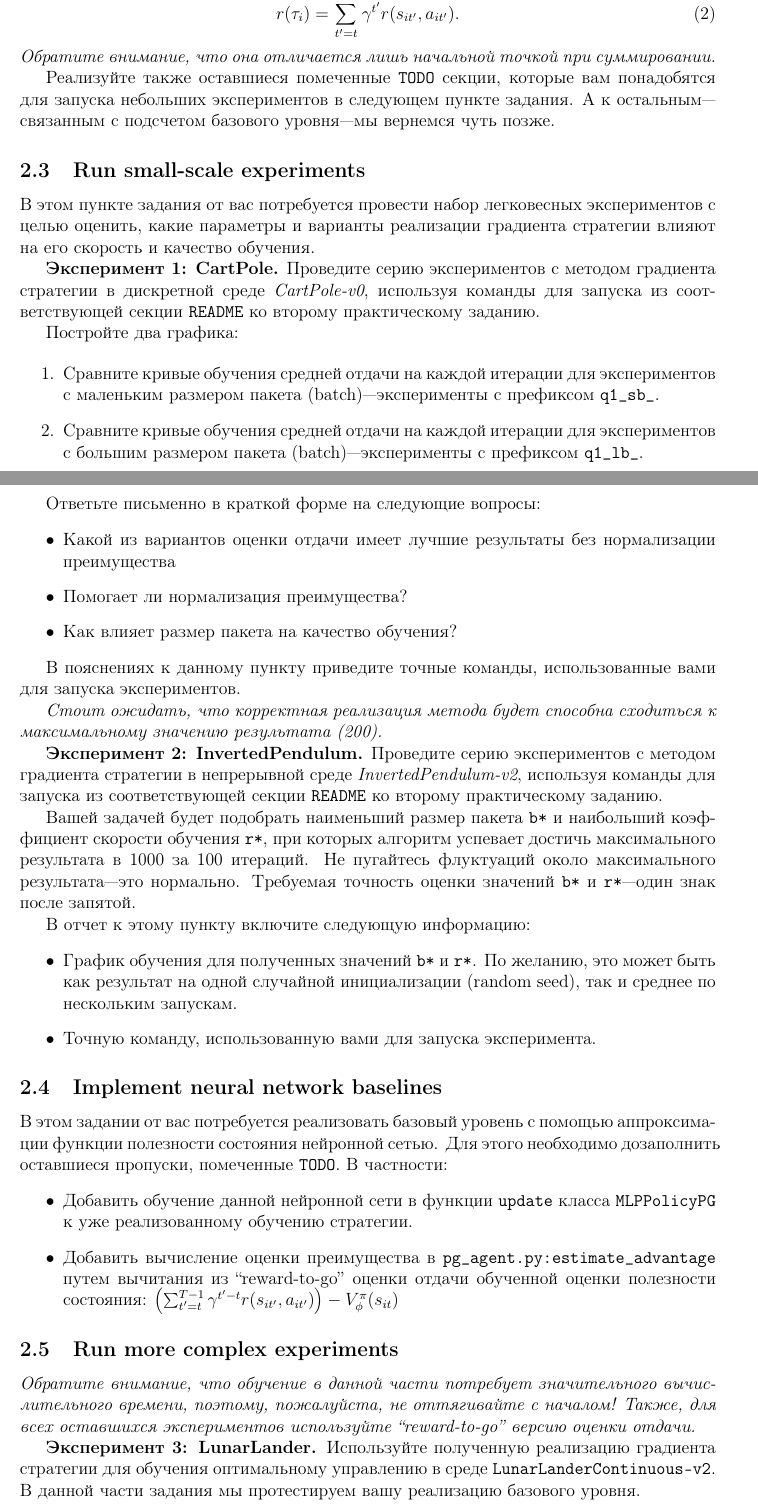
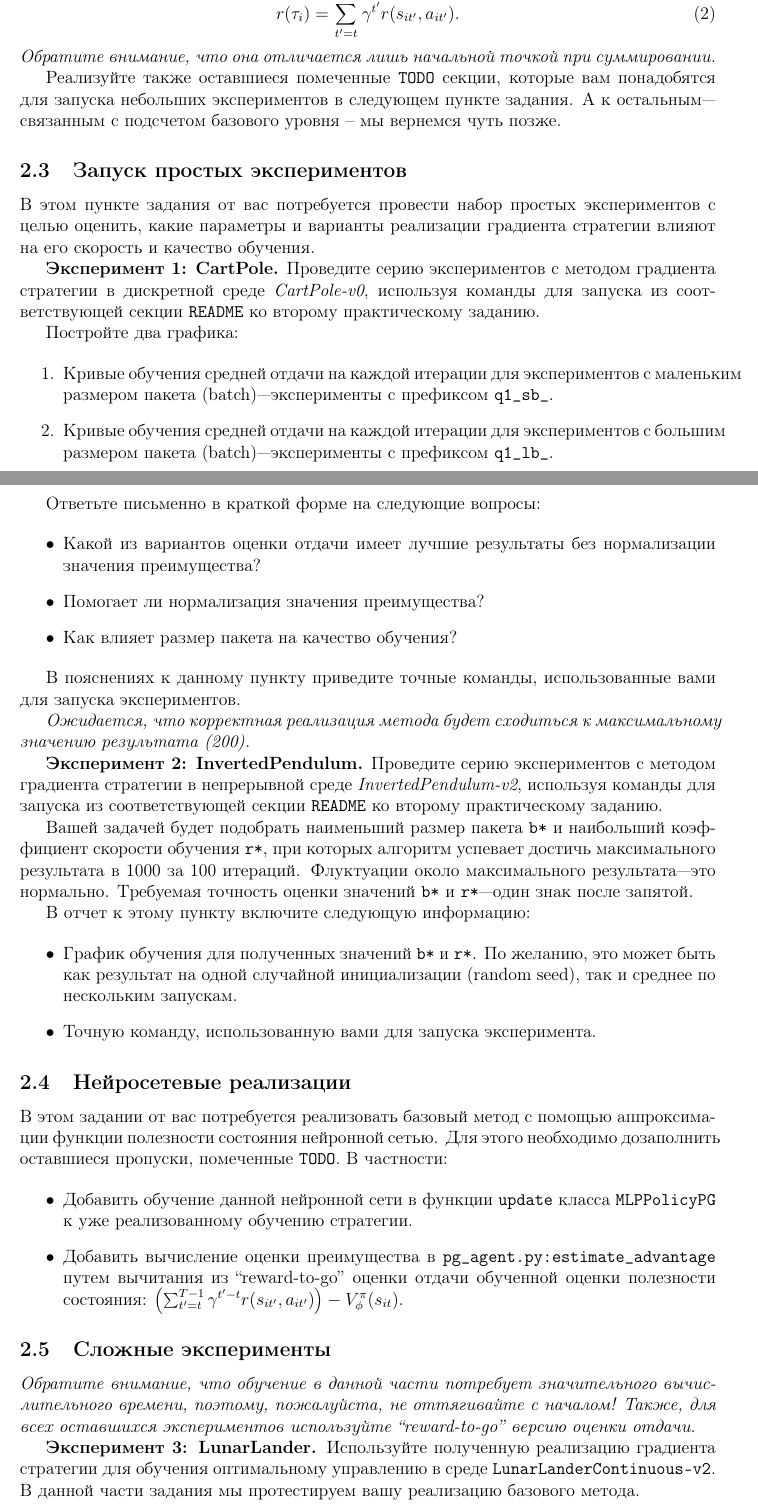
Before and after one commit to pkuderov/mipt-rl-hw-2022, a LaTeX problem sheet (hw2/assignment/assignment.tex): two parts of pages 2 and 3 of 5, joined at a grey line, cut so that both start at the same text. Compiled offline with pdfLaTeX.

Commit message:
Update assignment.tex

```diff
--- a/hw2/assignment/assignment.tex
+++ b/hw2/assignment/assignment.tex
@@ -98,11 +98,11 @@
 \noindent
 \textit{Обратите внимание, что она отличается лишь начальной точкой при суммировании.}
 
-Реализуйте также оставшиеся помеченные \verb|TODO| секции, которые вам понадобятся для запуска небольших экспериментов в следующем пункте задания. А к остальным---связанным с подсчетом базового уровня---мы вернемся чуть позже.
+Реализуйте также оставшиеся помеченные \verb|TODO| секции, которые вам понадобятся для запуска небольших экспериментов в следующем пункте задания. А к остальным---связанным с подсчетом базового уровня -- мы вернемся чуть позже.
 
-\subsection{Run small-scale experiments}
+\subsection{Запуск простых экспериментов}
 
-В этом пункте задания от вас потребуется провести набор легковесных экспериментов с целью оценить, какие параметры и варианты реализации градиента стратегии влияют на его скорость и качество обучения.
+В этом пункте задания от вас потребуется провести набор простых экспериментов с целью оценить, какие параметры и варианты реализации градиента стратегии влияют на его скорость и качество обучения.
 
 \hyphenation{соот-ветствую-щей}
 \textbf{Эксперимент 1: CartPole.} Проведите серию экспериментов с методом градиента стратегии в дискретной среде \textit{CartPole-v0}, используя команды для запуска из соответствующей секции \verb|README| ко второму практическому заданию.
@@ -110,26 +110,26 @@
 Постройте два графика:
 
 \begin{enumerate}
-    \item Сравните кривые обучения средней отдачи на каждой итерации для экспериментов с маленьким размером пакета (batch)---эксперименты с префиксом \verb|q1_sb_|.
-    \item Сравните кривые обучения средней отдачи на каждой итерации для экспериментов с большим размером пакета (batch)---эксперименты с префиксом \verb|q1_lb_|.
+    \item Кривые обучения средней отдачи на каждой итерации для экспериментов с маленьким размером пакета (batch)---эксперименты с префиксом \verb|q1_sb_|.
+    \item Кривые обучения средней отдачи на каждой итерации для экспериментов с большим размером пакета (batch)---эксперименты с префиксом \verb|q1_lb_|.
 \end{enumerate}
 
 Ответьте письменно в краткой форме на следующие вопросы:
 
 \begin{itemize}
-    \item Какой из вариантов оценки отдачи имеет лучшие результаты без нормализации преимущества
-    \item Помогает ли нормализация преимущества?
+    \item Какой из вариантов оценки отдачи имеет лучшие результаты без нормализации значения преимущества?
+    \item Помогает ли нормализация значения преимущества?
     \item Как влияет размер пакета на качество обучения?
 \end{itemize}
 
 В пояснениях к данному пункту приведите точные команды, использованные вами для запуска экспериментов.
 
-\textit{Стоит ожидать, что корректная реализация метода будет способна сходиться к максимальному значению результата (200).}
+\textit{Ожидается, что корректная реализация метода будет сходиться к максимальному значению результата (200).}
 
 \textbf{Эксперимент 2: InvertedPendulum.} Проведите серию экспериментов с методом градиента стратегии в непрерывной среде \textit{InvertedPendulum-v2}, используя команды для запуска из соответствующей секции \verb|README| ко второму практическому заданию.
 
 \hyphenation{коэф-фи-ци-ент}
-Вашей задачей будет подобрать наименьший размер пакета \verb|b*| и наибольший коэффициент скорости обучения \verb|r*|, при которых алгоритм успевает достичь максимального результата в 1000 за 100 итераций. Не пугайтесь флуктуаций около максимального результата---это нормально. Требуемая точность оценки значений \verb|b*| и \verb|r*|---один знак после запятой.
+Вашей задачей будет подобрать наименьший размер пакета \verb|b*| и наибольший коэффициент скорости обучения \verb|r*|, при которых алгоритм успевает достичь максимального результата в 1000 за 100 итераций. Флуктуации около максимального результата---это нормально. Требуемая точность оценки значений \verb|b*| и \verb|r*|---один знак после запятой.
 
 В отчет к этому пункту включите следующую информацию:
 
@@ -138,23 +138,23 @@
     \item Точную команду, использованную вами для запуска эксперимента.
 \end{itemize}
 
-\subsection{Implement neural network baselines}
+\subsection{Нейросетевые реализации}
 
 \hyphenation{ап-про-кси-ма-ции}
-В этом задании от вас потребуется реализовать базовый уровень с помощью аппроксимации функции полезности состояния нейронной сетью. Для этого необходимо дозаполнить оставшиеся пропуски, помеченные \verb|TODO|. В частности:
+В этом задании от вас потребуется реализовать базовый метод с помощью аппроксимации функции полезности состояния нейронной сетью. Для этого необходимо дозаполнить оставшиеся пропуски, помеченные \verb|TODO|. В частности:
 
 \begin{itemize}
     \item Добавить обучение данной нейронной сети в функции \verb|update| класса \verb|MLPPolicyPG| к уже реализованному обучению стратегии.
-    \item Добавить вычисление оценки преимущества в \verb|pg_agent.py:estimate_advantage| путем вычитания из ``reward-to-go'' оценки отдачи обученной оценки полезности состояния: $\left( \sum_{t' = t}^{T - 1} {\gamma^{t'-t} r(s_{it'}, a_{it'})} \right) - V_\phi^\pi (s_{it})$
+    \item Добавить вычисление оценки преимущества в \verb|pg_agent.py:estimate_advantage| путем вычитания из ``reward-to-go'' оценки отдачи обученной оценки полезности состояния: $\left( \sum_{t' = t}^{T - 1} {\gamma^{t'-t} r(s_{it'}, a_{it'})} \right) - V_\phi^\pi (s_{it})$.
 \end{itemize}
 
-\subsection{Run more complex experiments}
+\subsection{Сложные эксперименты}
 
 \hyphenation{вы-чис-ли-тель-но-го}
 \textit{Обратите внимание, что обучение в данной части потребует значительного вычислительного времени, поэтому, пожалуйста, не оттягивайте с началом! Также, для всех оставшихся экспериментов используйте ``reward-to-go'' версию оценки отдачи.}
 
 \hyphenation{гра-ди-ен-та}
-\textbf{Эксперимент 3: LunarLander.} Используйте полученную реализацию градиента стратегии для обучения оптимальному управлению в среде \verb|LunarLanderContinuous-v2|. В данной части задания мы протестируем вашу реализацию базового уровня.
+\textbf{Эксперимент 3: LunarLander.} Используйте полученную реализацию градиента стратегии для обучения оптимальному управлению в среде \verb|LunarLanderContinuous-v2|. В данной части задания мы протестируем вашу реализацию базового метода.
 
 \hyphenation{сек-ции}
 Запустите эксперимент (см. команду соответствующей  третьему эксперименту секции \verb|README|). Постройте график кривой обучения. \textit{Ожидается, что средняя отдача к концу обучения окажется примерно на уровне 180.}
```
Also changed, not shown: hw2/assignment/assignment.tex (36 more changed lines).
